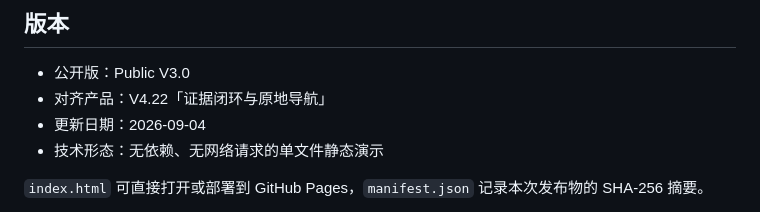
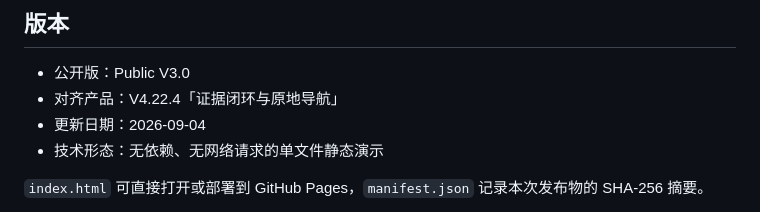
Before and after one commit to suijie/codex-capability-center, a Markdown page: README.md, the part around the change. Rendered like a GitHub page.

Commit message:
标明当前产品版本

```diff
--- a/README.md
+++ b/README.md
@@ -59,7 +59,7 @@
 ## 版本
 
 - 公开版：Public V3.0
-- 对齐产品：V4.22「证据闭环与原地导航」
+- 对齐产品：V4.22.4「证据闭环与原地导航」
 - 更新日期：2026-09-04
 - 技术形态：无依赖、无网络请求的单文件静态演示
 
```
